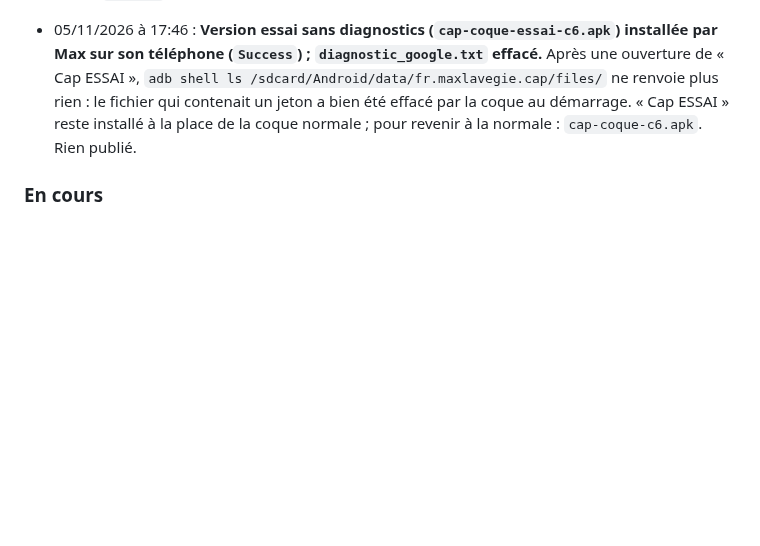
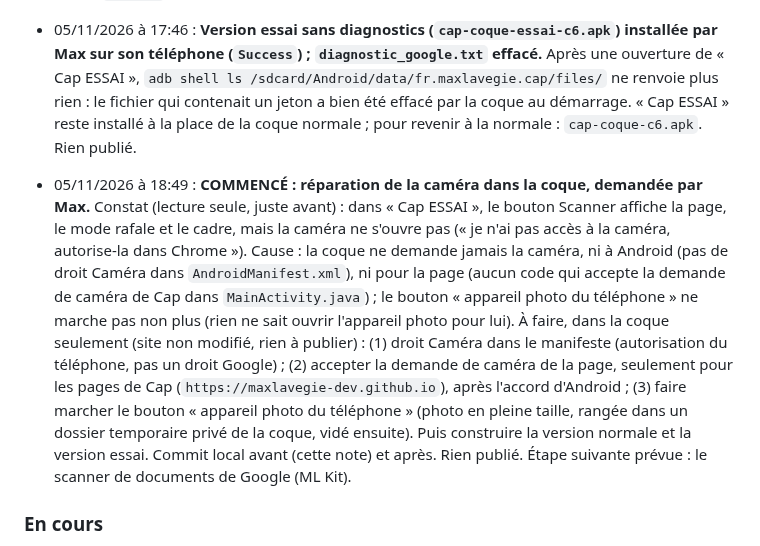
Before and after one commit to maxlavegie-dev/cap, a Markdown page: JOURNAL_DE_BORD.md, the part around the change. GitHub-like rendering; blank space fills up the shorter version.

Commit message:
Journal : debut de la reparation de la camera dans la coque
Co-Authored-By: Claude Opus 5.5 <noreply@anthropic.com>

```diff
--- a/JOURNAL_DE_BORD.md
+++ b/JOURNAL_DE_BORD.md
@@ -274,6 +274,8 @@ Zencoder note chaque étape dans ce journal AVANT de la commencer. Jamais deux o
 
 - 05/11/2026 à 17:46 : **Version essai sans diagnostics (`cap-coque-essai-c6.apk`) installée par Max sur son téléphone (`Success`) ; `diagnostic_google.txt` effacé.** Après une ouverture de « Cap ESSAI », `adb shell ls /sdcard/Android/data/fr.maxlavegie.cap/files/` ne renvoie plus rien : le fichier qui contenait un jeton a bien été effacé par la coque au démarrage. « Cap ESSAI » reste installé à la place de la coque normale ; pour revenir à la normale : `cap-coque-c6.apk`. Rien publié.
 
+- 05/11/2026 à 18:49 : **COMMENCÉ : réparation de la caméra dans la coque, demandée par Max.** Constat (lecture seule, juste avant) : dans « Cap ESSAI », le bouton Scanner affiche la page, le mode rafale et le cadre, mais la caméra ne s'ouvre pas (« je n'ai pas accès à la caméra, autorise-la dans Chrome »). Cause : la coque ne demande jamais la caméra, ni à Android (pas de droit Caméra dans `AndroidManifest.xml`), ni pour la page (aucun code qui accepte la demande de caméra de Cap dans `MainActivity.java`) ; le bouton « appareil photo du téléphone » ne marche pas non plus (rien ne sait ouvrir l'appareil photo pour lui). À faire, dans la coque seulement (site non modifié, rien à publier) : (1) droit Caméra dans le manifeste (autorisation du téléphone, pas un droit Google) ; (2) accepter la demande de caméra de la page, seulement pour les pages de Cap (`https://maxlavegie-dev.github.io`), après l'accord d'Android ; (3) faire marcher le bouton « appareil photo du téléphone » (photo en pleine taille, rangée dans un dossier temporaire privé de la coque, vidé ensuite). Puis construire la version normale et la version essai. Commit local avant (cette note) et après. Rien publié. Étape suivante prévue : le scanner de documents de Google (ML Kit).
+
 ### En cours
 - Étape B (pont du micro) : testée sur émulateur sans erreur, en attente du test réel de Max sur son téléphone.
 - Étape C.1 : nouvel APK de diagnostic prêt (`Cap-coque-etapeC1-debug.apk`), avec une bannière dans l'écran de Cap (plus de fenêtre native) et une écriture dans un fichier du téléphone. En attente du nouveau test de Max pour voir enfin le détail exact de l'erreur, avant de corriger la vraie cause puis de continuer vers le scanner ML Kit et le vrai dépôt Drive (étape C.2).
```
